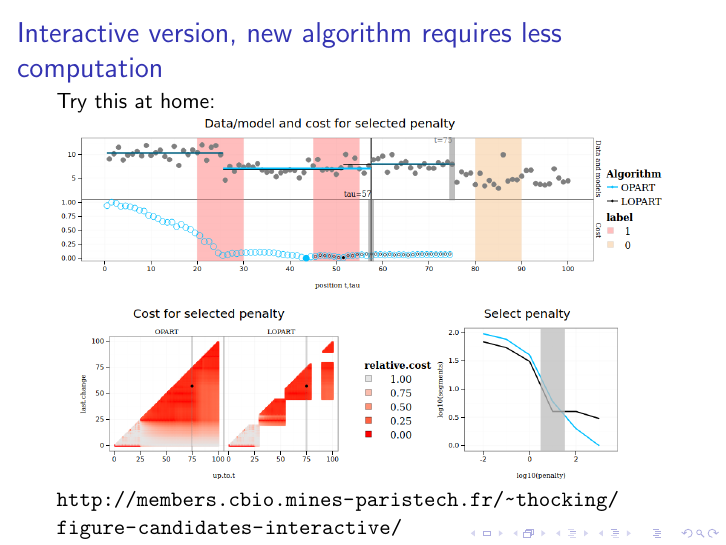
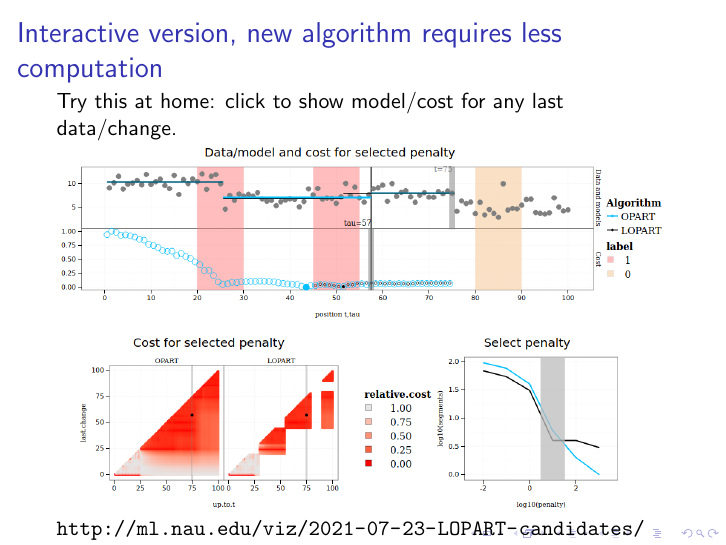
Before and after one commit to tdhock/LOPART-paper, LaTeX slides (slides.tex): page 24 of 33. Compiled offline with pdfLaTeX.

Commit message:
link to target interval computation

```diff
--- a/slides.tex
+++ b/slides.tex
@@ -255,11 +255,11 @@ Then the optimal cost can be computed via
 
 \begin{frame}
   \frametitle{Interactive version, new algorithm requires less computation}
-  Try this at home:
+  Try this at home: click to show model/cost for any last data/change.
 
   \includegraphics[width=\textwidth]{screenshot-LOPART-interactive}
 
-  \url{http://members.cbio.mines-paristech.fr/~thocking/figure-candidates-interactive/}
+  \url{http://ml.nau.edu/viz/2021-07-23-LOPART-candidates/}
 \end{frame}
 
 \section{Results and Discussion}
```
Also changed, not shown: slides.pdf (deleted), 1 other file.
